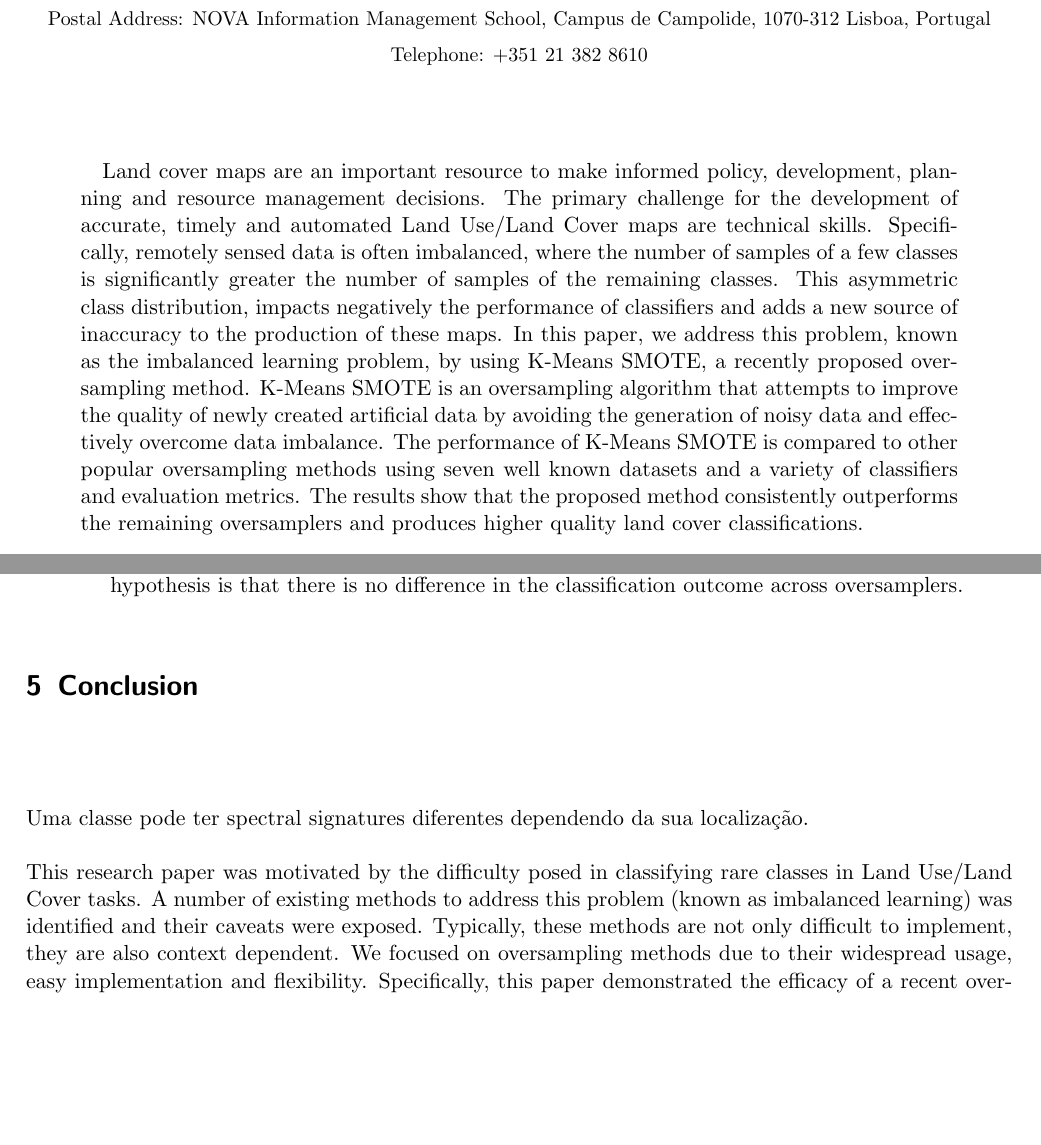
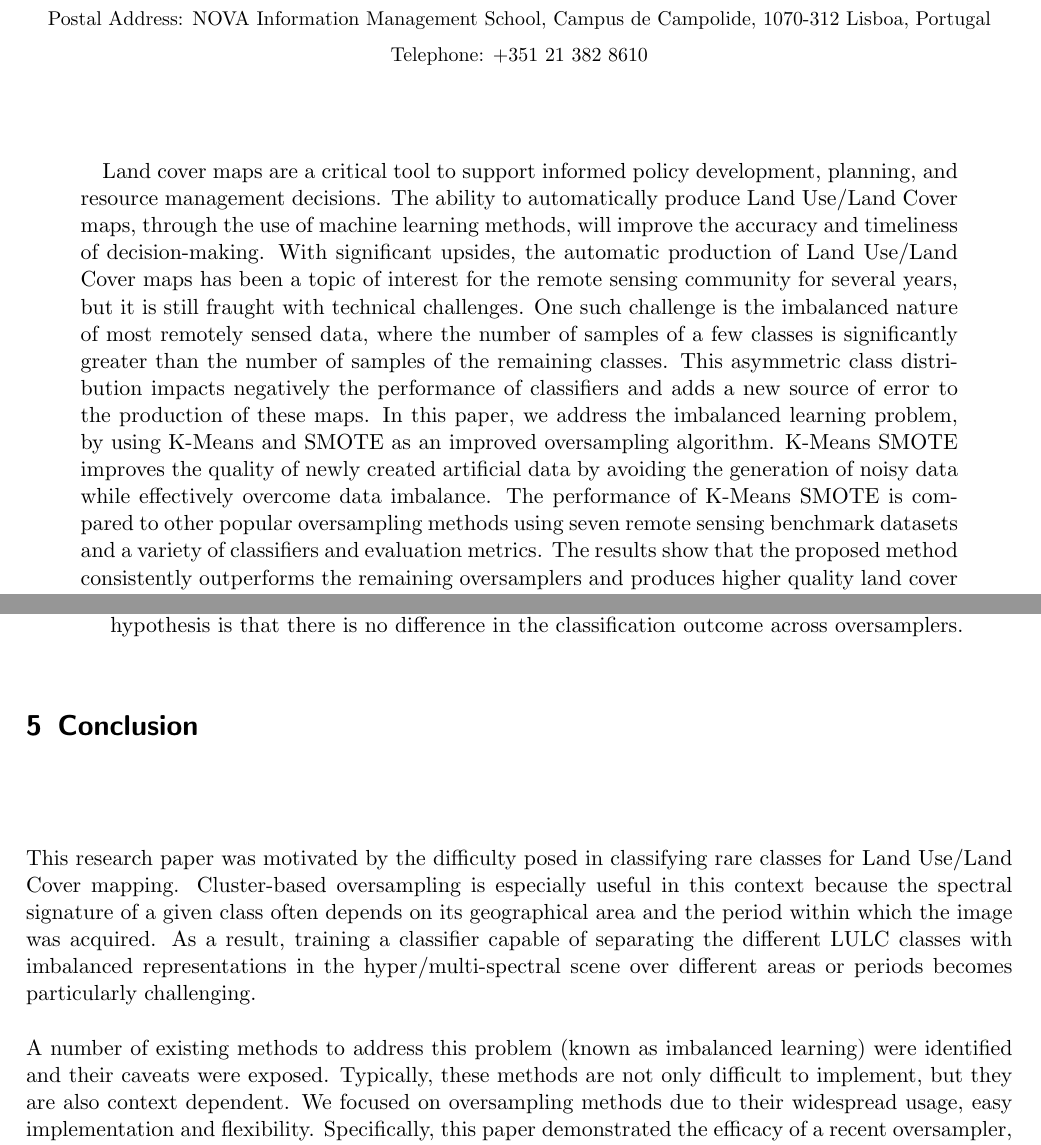
Before and after one commit to joaopfonseca/ml-research, a LaTeX paper (publications/kmeans-smote/content/kmeans_smote_rs.tex): two parts of pages 1 and 16 of 21, joined at a grey line, cut so that both start at the same text, the shorter picture padded with empty space. Compiled offline with pdfLaTeX.

Commit message:
Edited conclusion

```diff
--- a/publications/kmeans-smote/content/kmeans_smote_rs.tex
+++ b/publications/kmeans-smote/content/kmeans_smote_rs.tex
@@ -46,23 +46,27 @@
 
 \begin{abstract}
 
-    Land cover maps are an important resource to make informed policy,
-    development, planning and resource management decisions. The primary
-    challenge for the development of accurate, timely and automated Land
-    Use/Land Cover maps are technical skills. Specifically, remotely sensed data
-    is often imbalanced, where the number of samples of a few classes is
-    significantly greater the number of samples of the remaining classes. This
-    asymmetric class distribution, impacts negatively the performance of
-    classifiers and adds a new source of inaccuracy to the production of these
-    maps. In this paper, we address this problem, known as the imbalanced
-    learning problem, by using K-Means SMOTE, a recently proposed oversampling
-    method. K-Means SMOTE is an oversampling algorithm that attempts to improve
-    the quality of newly created artificial data by avoiding the generation of
-    noisy data and effectively overcome data imbalance. The performance of
-    K-Means SMOTE is compared to other popular oversampling methods using seven
-    well known datasets and a variety of classifiers and evaluation metrics. The
-    results show that the proposed method consistently outperforms the remaining
-    oversamplers and produces higher quality land cover classifications.
+    Land cover maps are a critical tool to support informed policy
+    development, planning, and resource management decisions. The ability to
+    automatically produce Land Use/Land Cover maps, through the use of machine
+    learning methods, will improve the accuracy and timeliness of
+    decision-making. With significant upsides, the automatic
+    production of Land Use/Land Cover maps has been a topic of interest for the
+    remote sensing community for several years, but it is still fraught with
+    technical challenges. One such challenge is the imbalanced nature of most
+    remotely sensed data, where the number of samples of a few classes is
+    significantly greater than the number of samples of the remaining classes.
+    This asymmetric class distribution impacts negatively the performance of
+    classifiers and adds a new source of error to the production of these
+    maps. In this paper, we address the imbalanced learning problem, by using
+    K-Means and SMOTE as an improved oversampling algorithm. K-Means SMOTE
+    improves the quality of newly created artificial data by avoiding the
+    generation of noisy data while effectively overcome data imbalance. The
+    performance of K-Means SMOTE is compared to other popular oversampling
+    methods using seven remote sensing benchmark datasets and a variety of
+    classifiers and evaluation metrics. The results show that the proposed
+    method consistently outperforms the remaining oversamplers and produces
+    higher quality land cover classifications.
 
 \end{abstract}
 
@@ -819,13 +822,18 @@ in all cases.
 
 \section{Conclusion}~\label{sec:conclusion}
 
-Uma classe pode ter spectral signatures diferentes dependendo da sua
-localização.
+This research paper was motivated by the difficulty posed in classifying rare
+classes for Land Use/Land Cover mapping. Cluster-based oversampling is
+especially useful in this context because the spectral signature of a given
+class often depends on its geographical area and the period within which the
+image was acquired. As a result, training a classifier capable of separating
+the different LULC classes with imbalanced representations in the
+hyper/multi-spectral scene over different areas or periods becomes
+particularly challenging.
 
-This research paper was motivated by the difficulty posed in classifying rare
-classes in Land Use/Land Cover tasks. A number of existing methods to address
-this problem (known as imbalanced learning) was identified and their caveats
-were exposed.  Typically, these methods are not only difficult to implement,
-they are also context dependent. We focused on oversampling methods due to
-their widespread usage, easy implementation and flexibility.  Specifically,
-this paper demonstrated the efficacy of a recent oversampler, K-Means SMOTE,
+A number of existing methods to address this problem (known as imbalanced
+learning) were identified and their caveats were exposed. Typically, these
+methods are not only difficult to implement, but they are also context
+dependent. We focused on oversampling methods due to their widespread usage,
+easy implementation and flexibility. Specifically, this paper demonstrated
+the efficacy of a recent oversampler, K-Means SMOTE, applied in a multi-class
```
Also changed, not shown: publications/kmeans-smote/content/kmeans_smote_rs.pdf, publications/kmeans-smote/content/kmeans_smote_rs.tex (23 more changed lines).
